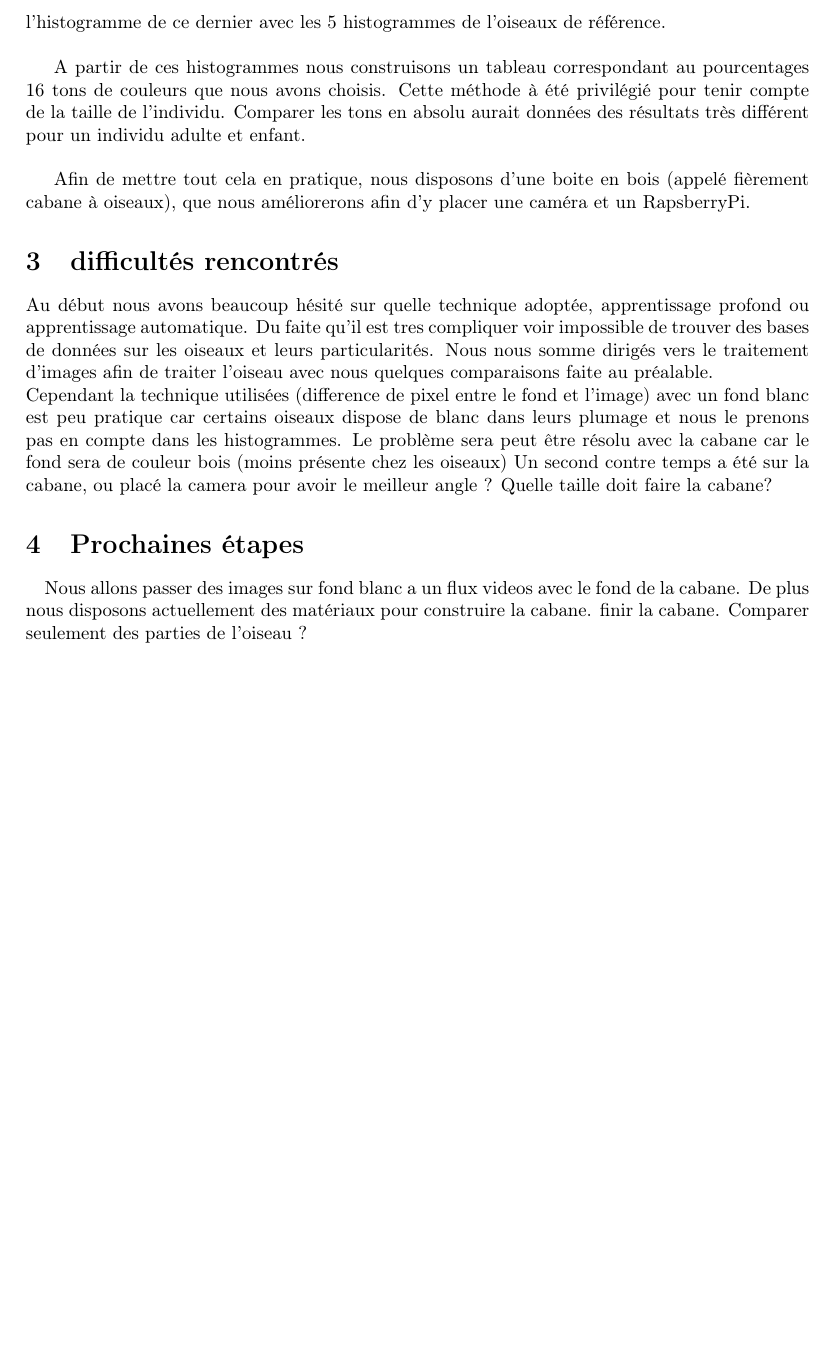
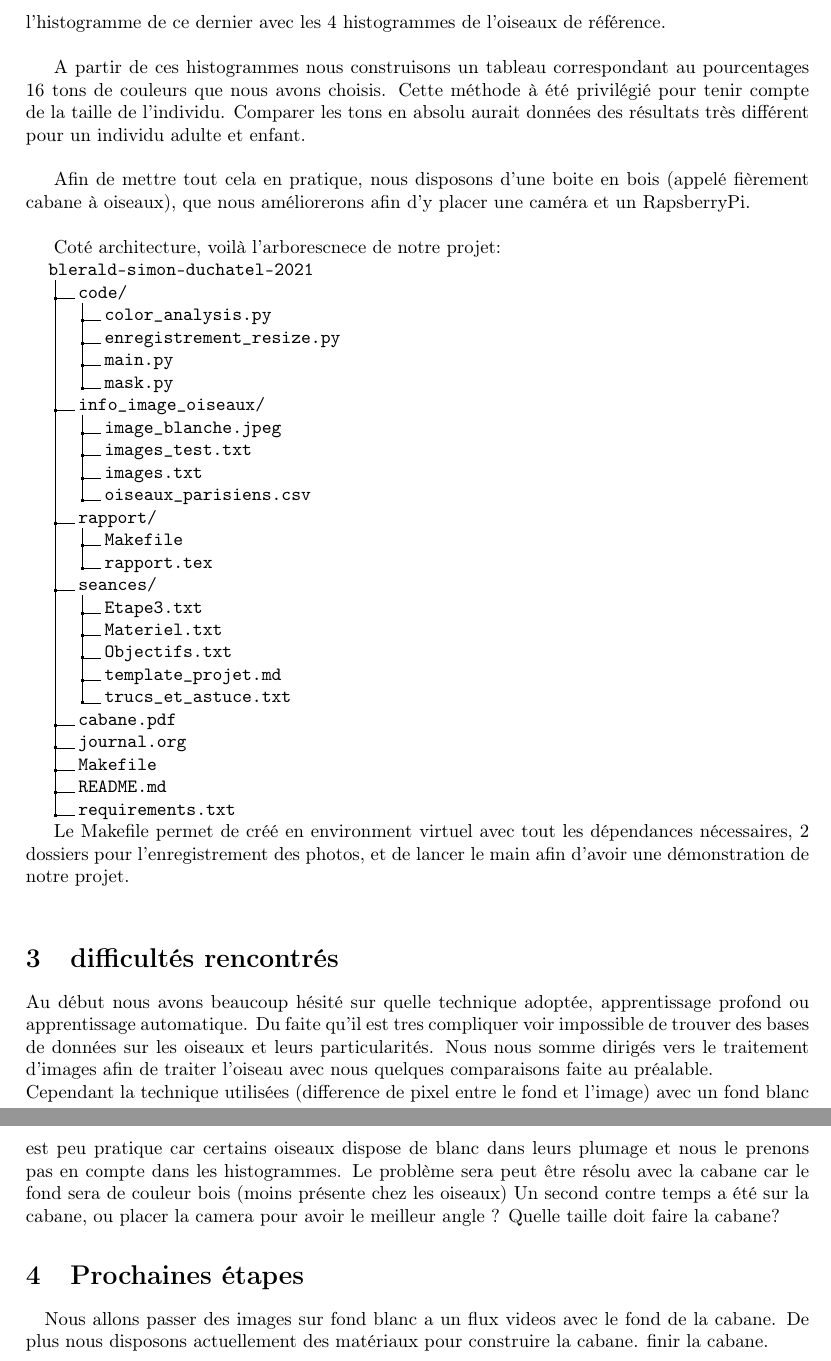
Before and after one commit to harmonySD/cabane_a_oiseaux_connecte, a LaTeX document (rapport/rapport.tex): part of page 2 of 2 before the commit and two parts of pages 2 and 3 of 3 after it, the two joined at a grey line, cut so that both start at the same text, the shorter picture padded with empty space. Compiled offline with pdfLaTeX.

Commit message:
pleins de trucs et le rapport

```diff
--- a/rapport/rapport.tex
+++ b/rapport/rapport.tex
@@ -5,6 +5,7 @@
 \usepackage[T1]{fontenc}
 \usepackage[utf8]{inputenc}
 \usepackage[french,english]{babel}
+\usepackage{dirtree}
 
 % \geometry{landscape} % rotated page geometry
 
@@ -21,36 +22,69 @@
 
 \section{Présentation}
 \paragraph {}
-Une cabanes à oiseaux est un bon moyen d'attiré mésanges et moineaux. Mais il est fort probable que d'autres espèces moins appréciés viennent s'y nourrir. \\
-C'est pour cela que nous proposons de créé une cabane à oiseaux connectées, capable de détecter une présence dans la cabane et de déterminer l'espace de l'oiseau s'y trouvant.
-Nous avons choisis d'implementer notre projet en python pour sa simplicités d'utilisation, et ses différentes librairie permettant de faire du traitement d'image notamment OpenCV.
+Une cabane à oiseaux est un bon moyen d'attiré mésanges et moineaux. Mais il est fort probable que d'autres espèces moins appréciées viennent s'y nourrir. \\
+C'est pour cela que nous proposons de créé une cabane à oiseaux connectée, capable de détecter une présence dans la cabane et de déterminer l'espèce de l'oiseau s'y trouvant.
+Nous avons choisis d'implementer notre projet en python pour sa simplicités d'utilisation, et ses différentes librairie permettant de faire du traitement d'image, notamment OpenCV.
 \section{Réalisation actuel}
 \paragraph {}
 Pour débuter, nous avons établis un fichier déterminant les principaux oiseaux que nous serrons capables d'attirée à Paris, avec leurs caractéristiques. \\
 Pour enregistrer des photos d'oiseaux nous avons écrit un petit programme qui enregistre les photos en passant un url de cette photo. Et nous redéfinissons la taille de l'image
-afin d'avoir des images de meme taille que notre image du fond.\\
-Nous avons ensuite élaborer un premier programme afin de determiner si un oiseaux était présent.
+afin d'avoir des images de même taille que notre image du fond.\\
+Nous avons ensuite élaborer un premier programme afin de determiner si un oiseau était présent.
 Pour cela nous avons décidez d'opter pour la technique qui repose sur ce calcul  avec $p_{i}$ les pixels de l'image avec oiseau et $p_{b}$ les pixels de l'image du fond:
 $$
 pixel = p_{i} - p_{b}
 $$
-et nous mettons en blanc les pixel trouvés ayant une trop grande différence avec le fond. Cette méthode a été choisis pour sa facilitée et nous nous reposons sur le fait que la camera sera toujours orientée vers un côté de la cabane. Le fond restera toujours le meme peut importe l'oiseau devant. Cela nous donne un masque représentant la forme de l'oiseaux ciblé et qui nous seras également utile pour l'analyse de couleur.\\
-Afin de trouver a quelle espèce appartient l'oiseaux, nous avons choisis de faire une étude sur les couleurs de l'oiseau. Pour cela nous utilisons une fonction d'openCV qui nous fourni un histogramme (diagramme qui donne) en fonction l'image et de son masque. Cela nous permet d'obtenir l'histogramme uniquement sur l'oiseau et non pas l'oiseau et le fond. \\
+et nous mettons en blanc les pixels trouvés ayant une trop grande différence avec le fond. Cette méthode a été choisis pour sa facilitée et nous nous reposons sur le fait que la camera sera toujours orientée vers un côté de la cabane. Le fond restera toujours le même peut importe l'oiseau devant. Cela nous donne un masque représentant la forme de l'oiseau ciblé et qui nous seras également utile pour l'analyse de couleur.\\
+Afin de trouver a quelle espèce appartient l'oiseau, nous avons choisis de faire une étude sur les couleurs de l'oiseau. Pour cela nous utilisons une fonction d'openCV qui nous fourni un histogramme en fonction l'image et de son masque. Cela nous permet d'obtenir l'histogramme uniquement sur l'oiseau et non pas l'oiseau et le fond. \\
 L'histogramme représente le nombre de pixels sur l'image en fonction de leurs intensités.\\
 
-Pour chaque oiseaux que nous souhaitons détecter : des histogrammes sont créés au préalable avec des photos (5 ici) de l'oiseau référence.
-Pour déterminer le pourcentage de ressemblance de l'oiseau cible (entrant dans la cabane) et d'un oiseaux de référence, nous comparons l'histogramme de ce dernier avec les 5 histogrammes de l'oiseaux de référence. \\
+Pour chaque oiseaux que nous souhaitons détecter : des histogrammes sont créés au préalable avec des photos (4 ici) de l'oiseau référence.
+Pour déterminer le pourcentage de ressemblance de l'oiseau cible (entrant dans la cabane) et d'un oiseaux de référence, nous comparons l'histogramme de ce dernier avec les 4 histogrammes de l'oiseaux de référence. \\
 
 A partir de ces histogrammes nous construisons un tableau correspondant au pourcentages 16 tons de couleurs que nous avons choisis.
 Cette méthode à été privilégié pour tenir compte de la taille de l'individu.
 Comparer les tons en absolu aurait données des résultats très différent pour un individu adulte et enfant. \\
 
-Afin de mettre tout cela en pratique, nous disposons d'une boite en bois  (appelé fièrement cabane à oiseaux), que nous améliorerons afin d'y placer une caméra et un RapsberryPi.
+Afin de mettre tout cela en pratique, nous disposons d'une boite en bois  (appelé fièrement cabane à oiseaux), que nous améliorerons afin d'y placer une caméra et un RapsberryPi.\\
+
+Coté architecture, voilà l'arborescnece de notre projet:
+
+\dirtree{%
+.1 blerald-simon-duchatel-2021.
+   .2 code/.
+       .3 color\_analysis.py.
+       .3 enregistrement\_resize.py.
+       .3 main.py.
+       .3 mask.py.
+   .2 info\_image\_oiseaux/.
+   	.3 image\_blanche.jpeg.
+	.3 images\_test.txt.
+	.3 images.txt.
+	.3 oiseaux\_parisiens.csv.
+   .2 rapport/.
+   	.3 Makefile.
+	.3 rapport.tex.
+   .2 seances/.
+   	.3 Etape3.txt.
+	.3 Materiel.txt.
+	.3 Objectifs.txt.
+	.3 template\_projet.md.
+	.3 trucs\_et\_astuce.txt.
+	   .2 cabane.pdf.
+   .2 journal.org.
+   .2 Makefile.
+   .2 README.md.
+   .2 requirements.txt.
+}
+
+Le Makefile permet de créé en environment virtuel avec tout les dépendances nécessaires, 2 dossiers pour l'enregistrement des photos, et de lancer le main afin d'avoir une démonstration de notre projet.\\
+
 \section{difficultés rencontrés}
 Au début nous avons beaucoup hésité sur quelle technique adoptée, apprentissage profond ou apprentissage automatique. Du faite qu'il est tres compliquer voir  impossible de trouver des bases de données sur les oiseaux et leurs particularités. Nous nous somme dirigés vers le traitement d'images afin de traiter l'oiseau avec nous quelques comparaisons faite au préalable. \\
 Cependant la technique utilisées (difference de pixel entre le fond et l'image) avec un fond blanc est peu pratique car certains oiseaux dispose de blanc dans leurs plumage et nous le prenons pas en compte dans les histogrammes. Le problème sera peut être résolu avec la cabane car le fond sera de couleur bois (moins présente chez les oiseaux)
-Un second contre temps a été sur la cabane, ou placé la camera pour avoir le meilleur angle ? Quelle taille doit faire la cabane?
+Un second contre temps a été sur la cabane, ou placer la camera pour avoir le meilleur angle ? Quelle taille doit faire la cabane?
 \section{Prochaines étapes}
 \paragraph{}
-Nous allons passer des images sur fond blanc a un flux videos avec le fond de la cabane. De plus nous disposons actuellement des matériaux pour construire la cabane. finir la cabane. Comparer seulement des parties de l'oiseau ?
+Nous allons passer des images sur fond blanc a un flux videos avec le fond de la cabane. De plus nous disposons actuellement des matériaux pour construire la cabane. finir la cabane.
 \end{document}
```
Also changed, not shown: Makefile, rapport/Makefile (added), rapport/rapport.pdf (deleted), 4 other files.
